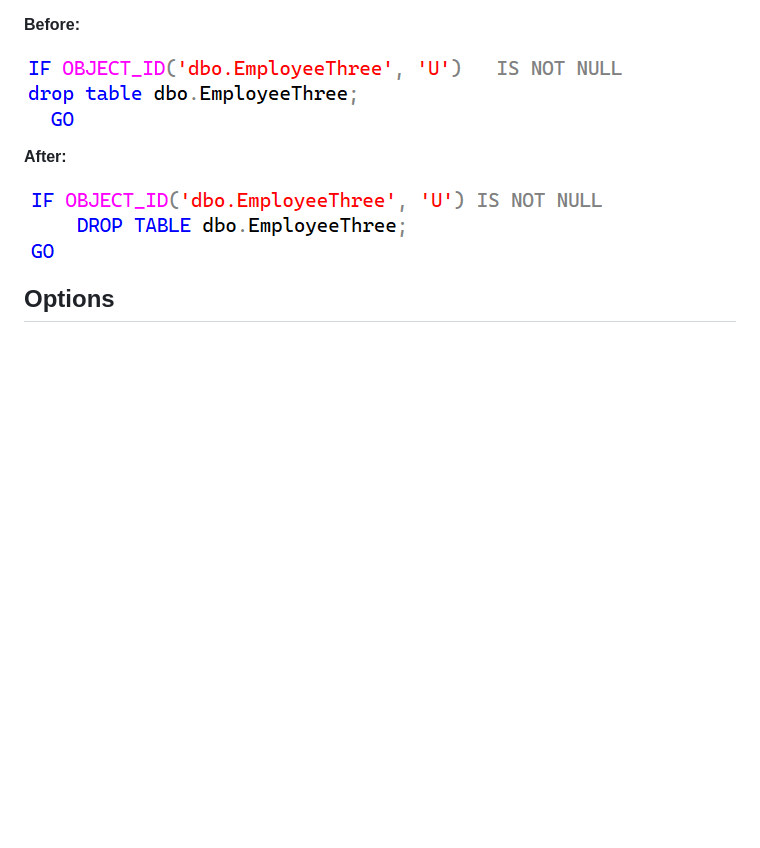
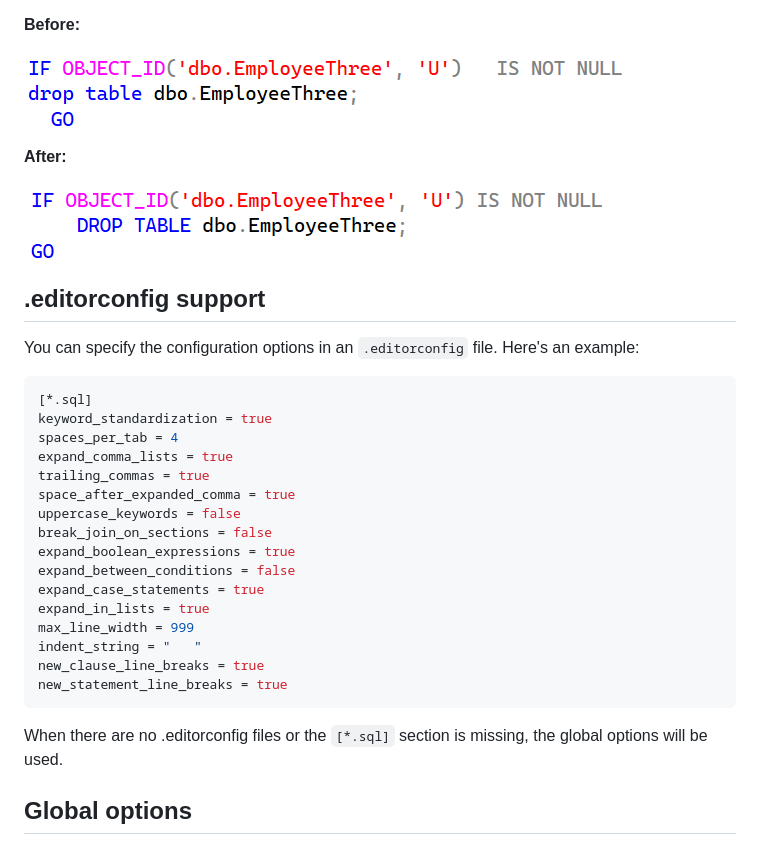
Before and after one commit to madskristensen/SqlFormatter, a Markdown page: README.md, the part around the change. Rendered like a GitHub page; blank space fills up the shorter version.

Commit message:
Added support for .editorconfig Fixes #1 [release]

````diff
--- a/README.md
+++ b/README.md
@@ -23,7 +23,31 @@ Invoke the *Format Document* command or `CTRL+K, CTRL+D` to format the document
 
 ![After](art/after.png)
 
-## Options
+## .editorconfig support
+You can specify the configuration options in an `.editorconfig` file. Here's an example:
+
+```ini
+[*.sql]
+keyword_standardization = true
+spaces_per_tab = 4
+expand_comma_lists = true
+trailing_commas = true
+space_after_expanded_comma = true
+uppercase_keywords = false
+break_join_on_sections = false
+expand_boolean_expressions = true
+expand_between_conditions = false
+expand_case_statements = true
+expand_in_lists = true
+max_line_width = 999
+indent_string = "   "
+new_clause_line_breaks = true
+new_statement_line_breaks = true
+```
+
+When there are no .editorconfig files or the `[*.sql]` section is missing, the global options will be used.
+
+## Global options
 
 ![Options](art/options.png)
 
````
Also changed, not shown: art/options.png, src/Resources/Icon.png, 4 other files.
